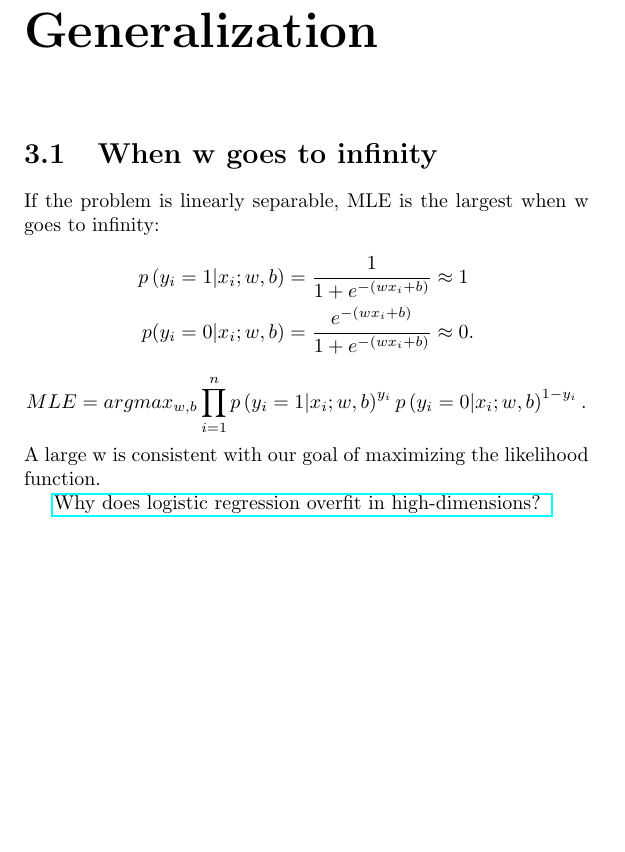
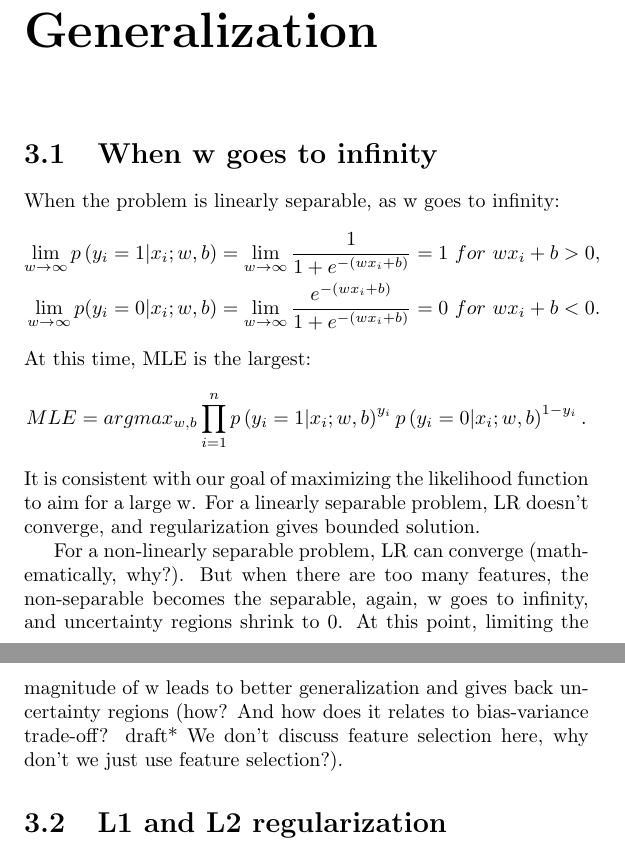
Before and after one commit to SantiDu/NLP-Study-Notes, a LaTeX document (nlp.tex): part of page 8 of 8 before the commit and two parts of pages 8 and 9 of 9 after it, the two joined at a grey line, cut so that both start at the same text, the shorter picture padded with empty space. Compiled offline with pdfLaTeX.

Commit message:
ready to study l1l2 regularization?

```diff
--- a/nlp.tex
+++ b/nlp.tex
@@ -64,17 +73,19 @@ And we get KL divergence, or binary cross-entropy, which is convex. (Why is it c
   Between GD and stochastic GD, mini-batch GD finds the balance between robustness and efficiency. Moreover, it works well with GPU, and it helps escaping the saddle point.
-  draft*
+
+  code draft*
   \chapter{Generalization}
   \section{When w goes to infinity}
-  If the problem is linearly separable, MLE is the largest when w goes to infinity:
+  When the problem is linearly separable, as w goes to infinity:
  \begin{align*}
-	p\left( y_{i}=1 | x_{i} ; w,b \right) &= \frac{1}{1 + e^{-(wx_{i} + b)} } \approx 1 \\
-	p( y_{i}=0 | x_{i} ; w,b ) &= \frac{e^{-(wx_{i}+b)}}{1 + e^{-(wx_{i} + b)}} \approx 0
+	\lim_{w \to \infty} p\left( y_{i}=1 | x_{i} ; w,b \right) &=  \lim_{w \to \infty} \frac{1}{1 + e^{-(wx_{i} + b)} } = 1 \ for\ wx_i + b > 0,\\
+	\lim_{w \to \infty} p( y_{i}=0 | x_{i} ; w,b ) &= \lim_{w \to \infty} \frac{e^{-(wx_{i}+b)}}{1 + e^{-(wx_{i} + b)}} = 0\ for\ wx_i + b < 0
 .\end{align*}
+At this time, MLE is the largest:
  \[
 	 MLE = argmax_{w, b} \prod_{i=1}^{n}  p\left( y_{i}=1 | x_{i} ; w,b \right)^{y_{i}}p\left( y_{i}=0 | x_{i} ; w,b \right)^{1 - y_{i}}
 .\]
-A large w is consistent with our goal of maximizing the likelihood function.
+It is consistent with our goal of maximizing the likelihood function to aim for a large w. For a linearly separable problem, LR doesn't converge, and regularization gives bounded solution.
 
- \href{http://eointravers.com/post/logistic-overfit/}{Why does logistic regression overfit in high-dimensions?
-}
+For a non-linearly separable problem, LR can converge (mathematically, why?). But when there are too many features, the non-separable becomes the separable, again, w goes to infinity, and uncertainty regions shrink to 0. At this point, limiting the magnitude of w leads to better generalization  and gives back uncertainty regions (how? And how does it relates to bias-variance trade-off? draft* We don't discuss feature selection here, why don't we just use feature selection?).
+\section{L1 and L2 regularization}
 \end{document}
```
Also changed, not shown: nlp.pdf, nlp.tex (21 more changed lines), 8 other files.
